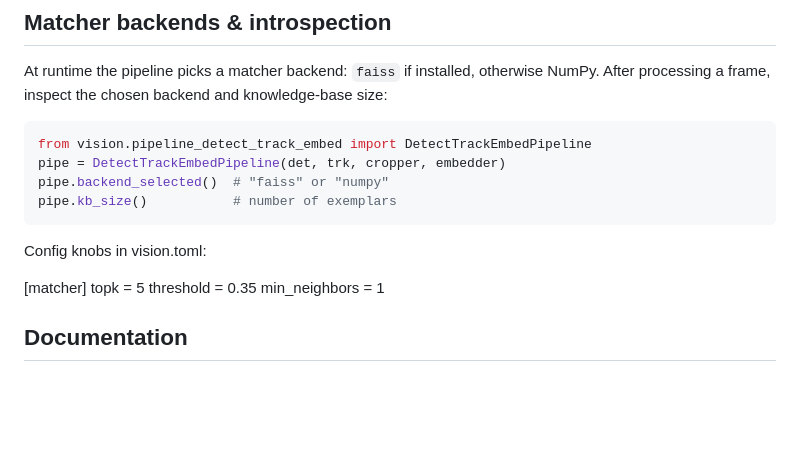
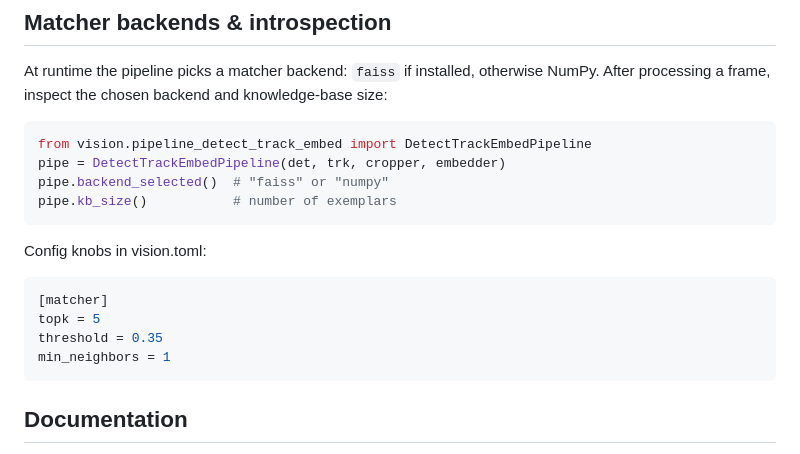
Before and after one commit to matthewtpapa/vision, a Markdown page: README.md, the part around the change. GitHub-like rendering; blank space fills up the shorter version.

Commit message:
docs: fence matcher config snippet

````diff
--- a/README.md
+++ b/README.md
@@ -238,10 +238,12 @@ pipe.kb_size()           # number of exemplars
 
 Config knobs in vision.toml:
 
+```toml
 [matcher]
 topk = 5
 threshold = 0.35
 min_neighbors = 1
+```
 
 ## Documentation
 
````
